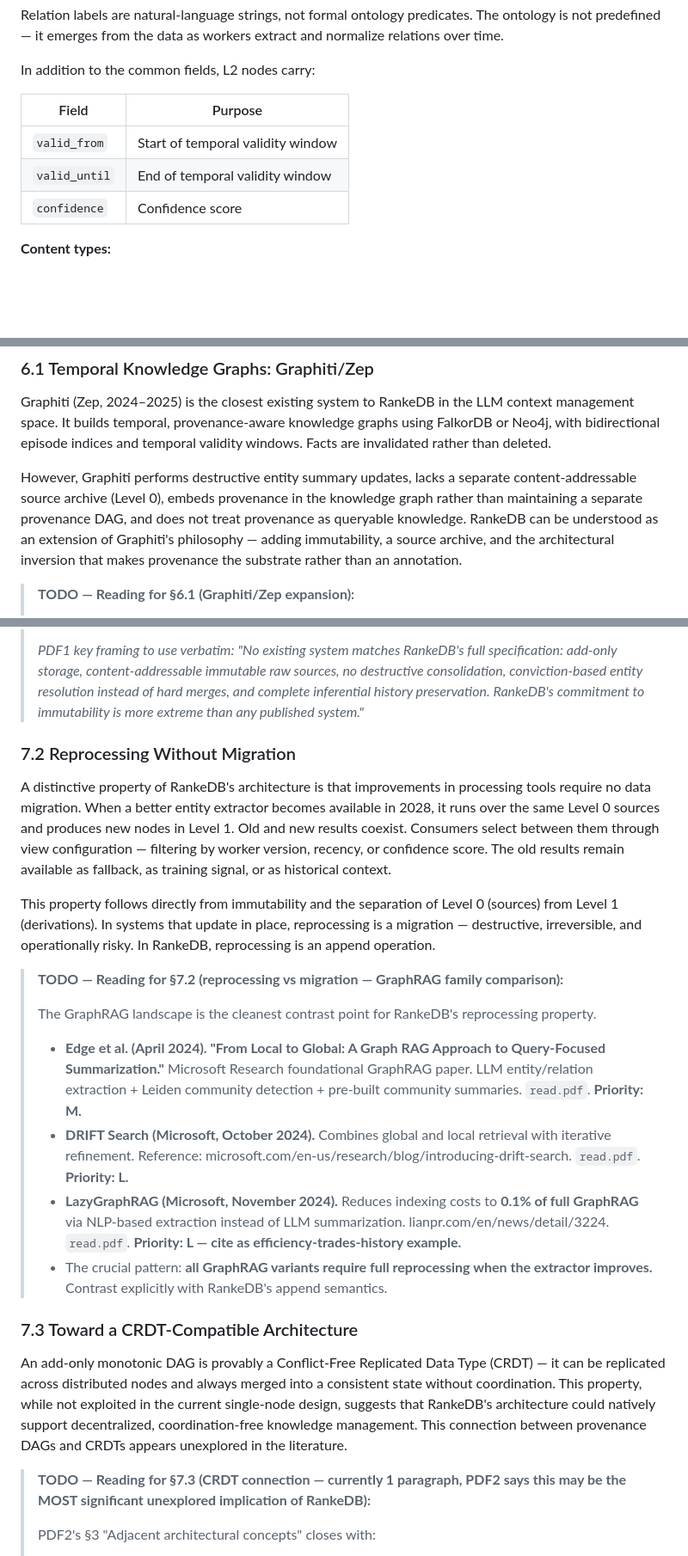
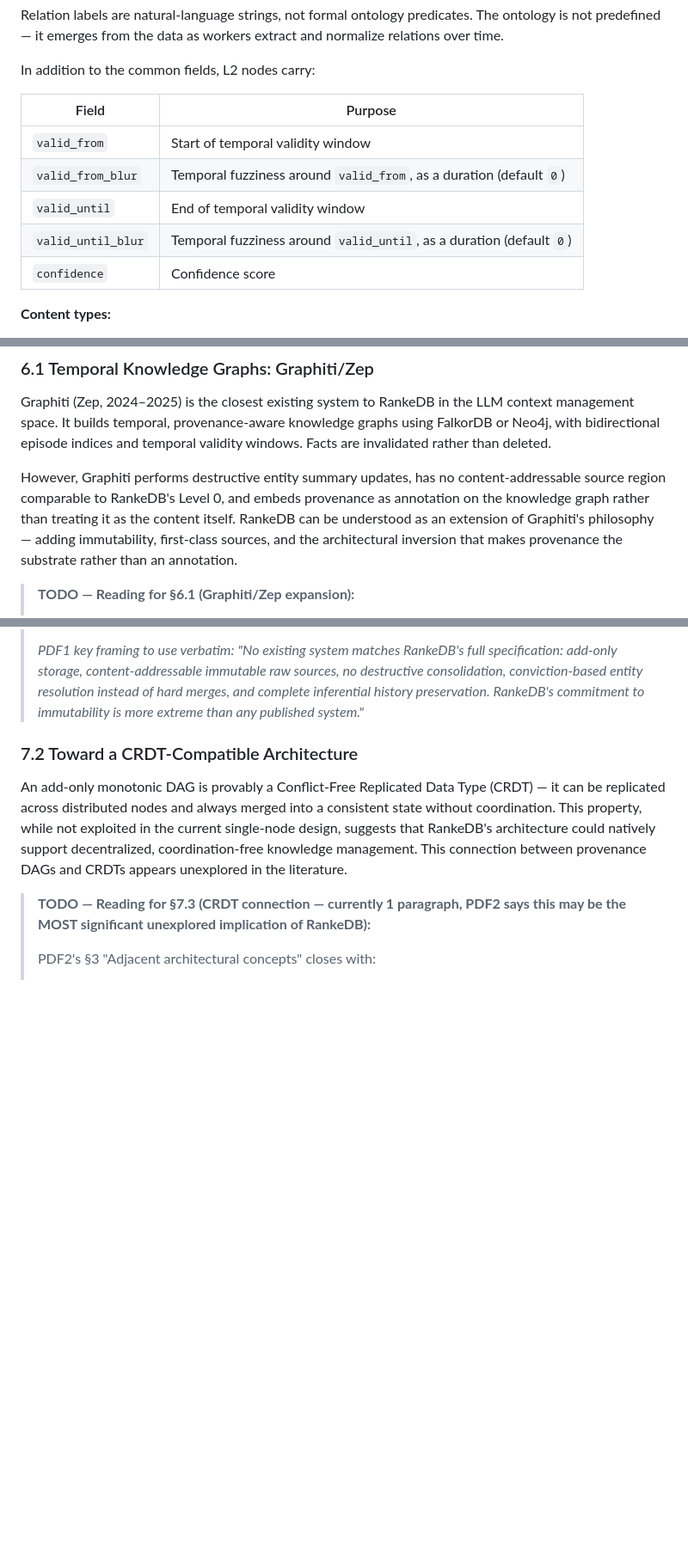
Before and after one commit to flocko-motion/atlas, a Markdown page: papers/01-rankedb/rankedb.md, 3 parts joined by grey strips. Shown at 86% size. GitHub-like rendering; blank space fills up the shorter version.

```diff
--- a/papers/01-rankedb/rankedb.md
+++ b/papers/01-rankedb/rankedb.md
@@ -410,11 +426,13 @@ The ontology is not predefined — it emerges from the data as workers extract a
 
 In addition to the common fields, L2 nodes carry:
 
-| Field         | Purpose                                |
-| ------------- | -------------------------------------- |
-| `valid_from`  | Start of temporal validity window      |
-| `valid_until` | End of temporal validity window        |
-| `confidence`  | Confidence score                       |
+| Field              | Purpose                                                                 |
+| ------------------ | ----------------------------------------------------------------------- |
+| `valid_from`       | Start of temporal validity window                                       |
+| `valid_from_blur`  | Temporal fuzziness around `valid_from`, as a duration (default `0`)   |
+| `valid_until`      | End of temporal validity window                                         |
+| `valid_until_blur` | Temporal fuzziness around `valid_until`, as a duration (default `0`)  |
+| `confidence`       | Confidence score                                                        |
 
 **Content types:**
 
@@ -585,8 +587,8 @@ Graphiti (Zep, 2024–2025) is the closest existing system to RankeDB in the LLM
 It builds temporal, provenance-aware knowledge graphs using FalkorDB or Neo4j, with bidirectional episode indices and temporal validity windows.
 Facts are invalidated rather than deleted.
 
-However, Graphiti performs destructive entity summary updates, lacks a separate content-addressable source archive (Level 0), embeds provenance in the knowledge graph rather than maintaining a separate provenance DAG, and does not treat provenance as queryable knowledge.
-RankeDB can be understood as an extension of Graphiti's philosophy — adding immutability, a source archive, and the architectural inversion that makes provenance the substrate rather than an annotation.
+However, Graphiti performs destructive entity summary updates, has no content-addressable source region comparable to RankeDB's Level 0, and embeds provenance as annotation on the knowledge graph rather than treating it as the content itself.
+RankeDB can be understood as an extension of Graphiti's philosophy — adding immutability, first-class sources, and the architectural inversion that makes provenance the substrate rather than an annotation.
 
 > **TODO — Reading for §6.1 (Graphiti/Zep expansion):**
 >
@@ -801,28 +804,7 @@ The memory problem and the modeling problem are decoupled by construction.
 > *PDF1 key framing to use verbatim:* *"No existing system matches RankeDB's full specification: add-only storage, content-addressable immutable raw sources, no destructive consolidation, conviction-based entity resolution instead of hard merges, and complete inferential history preservation.
 > RankeDB's commitment to immutability is more extreme than any published system."*
 
-### 7.2 Reprocessing Without Migration
-
-A distinctive property of RankeDB's architecture is that improvements in processing tools require no data migration.
-When a better entity extractor becomes available in 2028, it runs over the same Level 0 sources and produces new nodes in Level 1.
-Old and new results coexist.
-Consumers select between them through view configuration — filtering by worker version, recency, or confidence score.
-The old results remain available as fallback, as training signal, or as historical context.
-
-This property follows directly from immutability and the separation of Level 0 (sources) from Level 1 (derivations).
-In systems that update in place, reprocessing is a migration — destructive, irreversible, and operationally risky.
-In RankeDB, reprocessing is an append operation.
-
-> **TODO — Reading for §7.2 (reprocessing vs migration — GraphRAG family comparison):**
->
-> The GraphRAG landscape is the cleanest contrast point for RankeDB's reprocessing property.
->
-> - **Edge et al. (April 2024). "From Local to Global: A Graph RAG Approach to Query-Focused Summarization."** Microsoft Research foundational GraphRAG paper. LLM entity/relation extraction + Leiden community detection + pre-built community summaries. `read.pdf`. **Priority: M.**
-> - **DRIFT Search (Microsoft, October 2024).** Combines global and local retrieval with iterative refinement. Reference: microsoft.com/en-us/research/blog/introducing-drift-search. `read.pdf`. **Priority: L.**
-> - **LazyGraphRAG (Microsoft, November 2024).** Reduces indexing costs to **0.1% of full GraphRAG** via NLP-based extraction instead of LLM summarization. lianpr.com/en/news/detail/3224. `read.pdf`. **Priority: L — cite as efficiency-trades-history example.**
-> - The crucial pattern: **all GraphRAG variants require full reprocessing when the extractor improves.** Contrast explicitly with RankeDB's append semantics.
-
-### 7.3 Toward a CRDT-Compatible Architecture
+### 7.2 Toward a CRDT-Compatible Architecture
 
 An add-only monotonic DAG is provably a Conflict-Free Replicated Data Type (CRDT) — it can be replicated across distributed nodes and always merged into a consistent state without coordination.
 This property, while not exploited in the current single-node design, suggests that RankeDB's architecture could natively support decentralized, coordination-free knowledge management.
```
Also changed, not shown: other parts of papers/01-rankedb/rankedb.md (+42 -44 lines).
